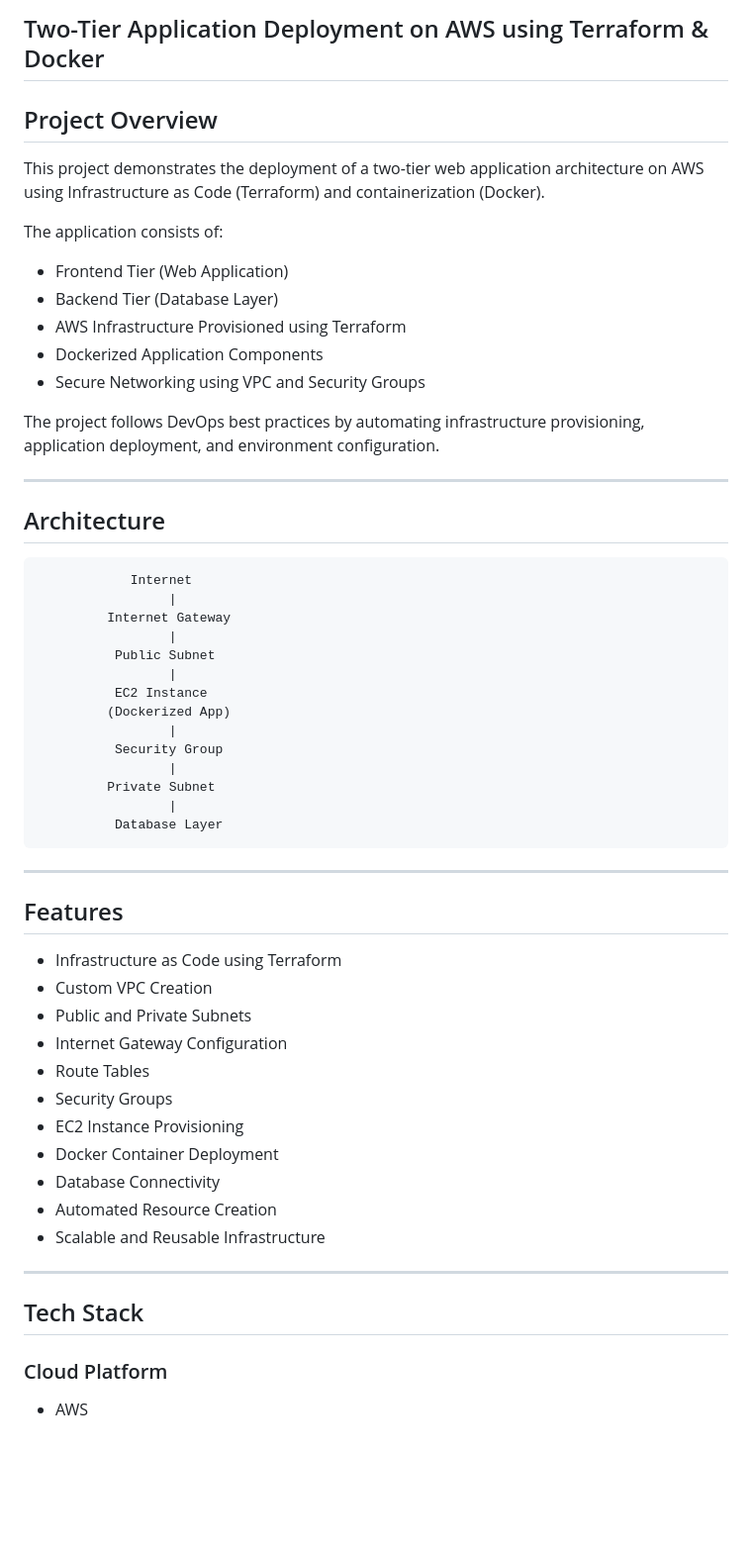
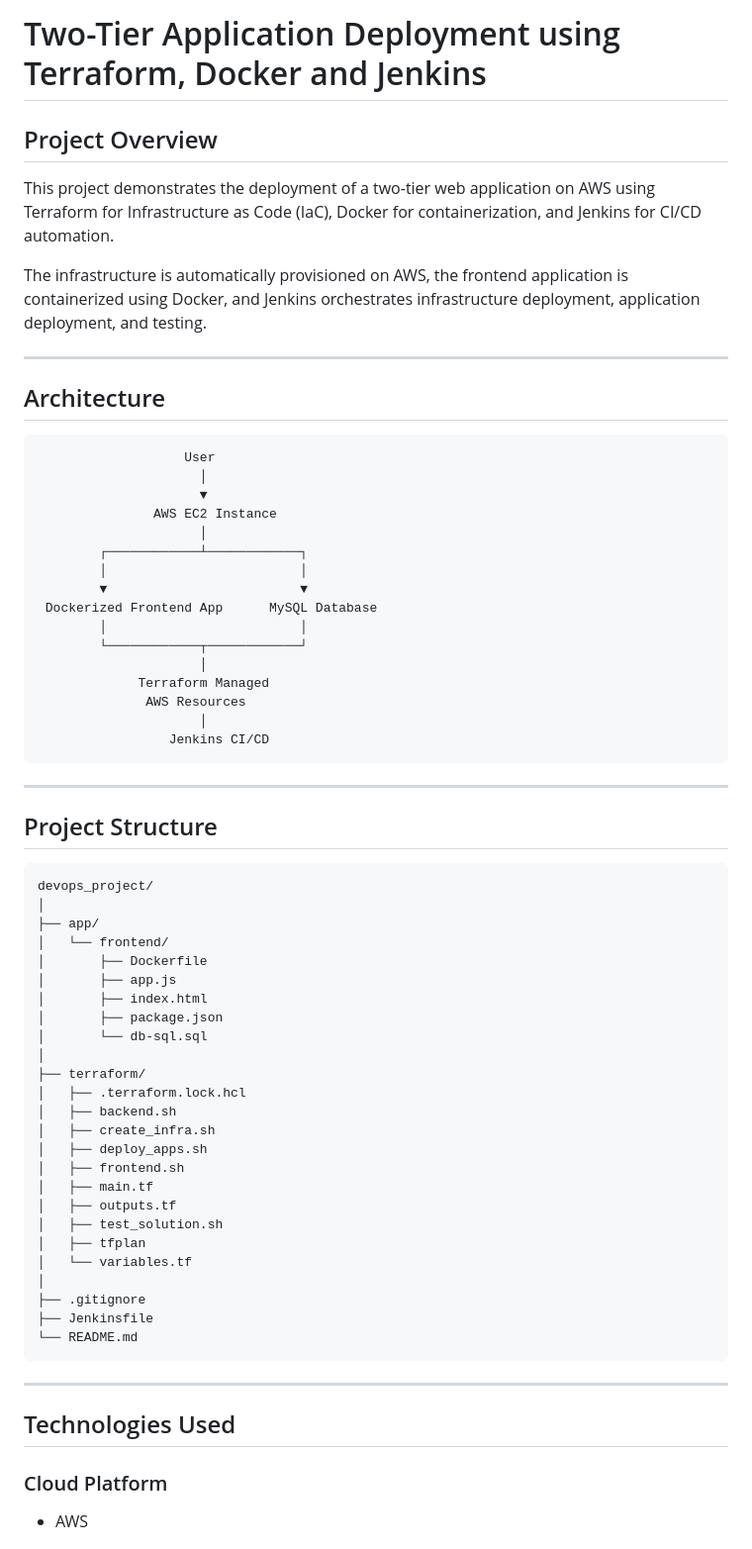
Before and after one commit to Rahul495-ai/devops_project, a Markdown page: README.md, the part around one of its changes. Shown at 99% size. Rendered like a GitHub page; blank space fills up the shorter version.

````diff
--- a/README.md
+++ b/README.md
@@ -1,57 +1,69 @@
-## Two-Tier Application Deployment on AWS using Terraform & Docker
+# Two-Tier Application Deployment using Terraform, Docker and Jenkins
 
 ## Project Overview
 
-This project demonstrates the deployment of a two-tier web application architecture on AWS using Infrastructure as Code (Terraform) and containerization (Docker).
+This project demonstrates the deployment of a two-tier web application on AWS using Terraform for Infrastructure as Code (IaC), Docker for containerization, and Jenkins for CI/CD automation.
 
-The application consists of:
-
-- Frontend Tier (Web Application)
-- Backend Tier (Database Layer)
-- AWS Infrastructure Provisioned using Terraform
-- Dockerized Application Components
-- Secure Networking using VPC and Security Groups
-
-The project follows DevOps best practices by automating infrastructure provisioning, application deployment, and environment configuration.
+The infrastructure is automatically provisioned on AWS, the frontend application is containerized using Docker, and Jenkins orchestrates infrastructure deployment, application deployment, and testing.
 
 ---
 
 ## Architecture
 
-                Internet
-                     |
-             Internet Gateway
-                     |
-              Public Subnet
-                     |
-              EC2 Instance
-             (Dockerized App)
-                     |
-              Security Group
-                     |
-             Private Subnet
-                     |
-              Database Layer
+```text
+                   User
+                     │
+                     ▼
+               AWS EC2 Instance
+                     │
+        ┌────────────┴────────────┐
+        │                         │
+        ▼                         ▼
+ Dockerized Frontend App      MySQL Database
+        │                         │
+        └────────────┬────────────┘
+                     │
+             Terraform Managed
+              AWS Resources
+                     │
+                 Jenkins CI/CD
+```
 
 ---
 
-## Features
+## Project Structure
 
-- Infrastructure as Code using Terraform
-- Custom VPC Creation
-- Public and Private Subnets
-- Internet Gateway Configuration
-- Route Tables
-- Security Groups
-- EC2 Instance Provisioning
-- Docker Container Deployment
-- Database Connectivity
-- Automated Resource Creation
-- Scalable and Reusable Infrastructure
+```text
+devops_project/
+│
+├── app/
+│   └── frontend/
+│       ├── Dockerfile
+│       ├── app.js
+│       ├── index.html
+│       ├── package.json
+│       └── db-sql.sql
+│
+├── terraform/
+│   ├── .terraform.lock.hcl
+│   ├── backend.sh
+│   ├── create_infra.sh
+│   ├── deploy_apps.sh
+│   ├── frontend.sh
+│   ├── main.tf
+│   ├── outputs.tf
+│   ├── test_solution.sh
+│   ├── tfplan
+│   └── variables.tf
+│
+├── .gitignore
+├── Jenkinsfile
+└── README.md
+```
 
 ---
 
-## Tech Stack
+## Technologies Used
 
 ### Cloud Platform
 - AWS
````
Also changed, not shown: other parts of README.md (+117 -77 lines).
